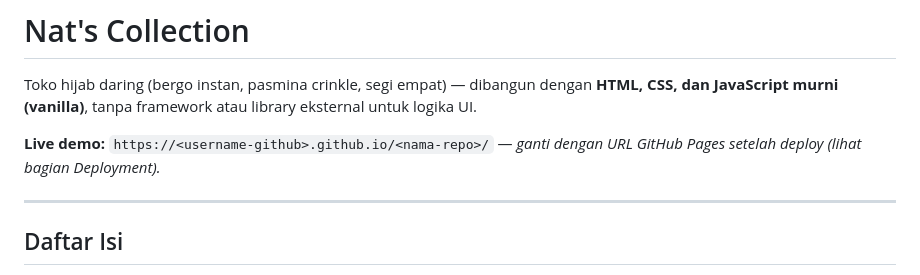
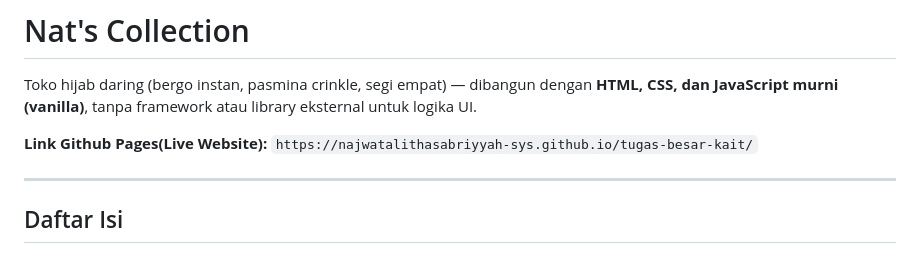
Before and after one commit to najwatalithasabriyyah-sys/tugas-besar-kait, a Markdown page: README.md, the part around the change. GitHub-like rendering.

```diff
--- a/README.md
+++ b/README.md
@@ -2,7 +2,7 @@
 
 Toko hijab daring (bergo instan, pasmina crinkle, segi empat) — dibangun dengan **HTML, CSS, dan JavaScript murni (vanilla)**, tanpa framework atau library eksternal untuk logika UI.
 
-**Live demo:** `https://<username-github>.github.io/<nama-repo>/` — *ganti dengan URL GitHub Pages setelah deploy (lihat bagian Deployment).*
+**Link Github Pages(Live Website):** `https://najwatalithasabriyyah-sys.github.io/tugas-besar-kait/`
 
 ---
 
```
